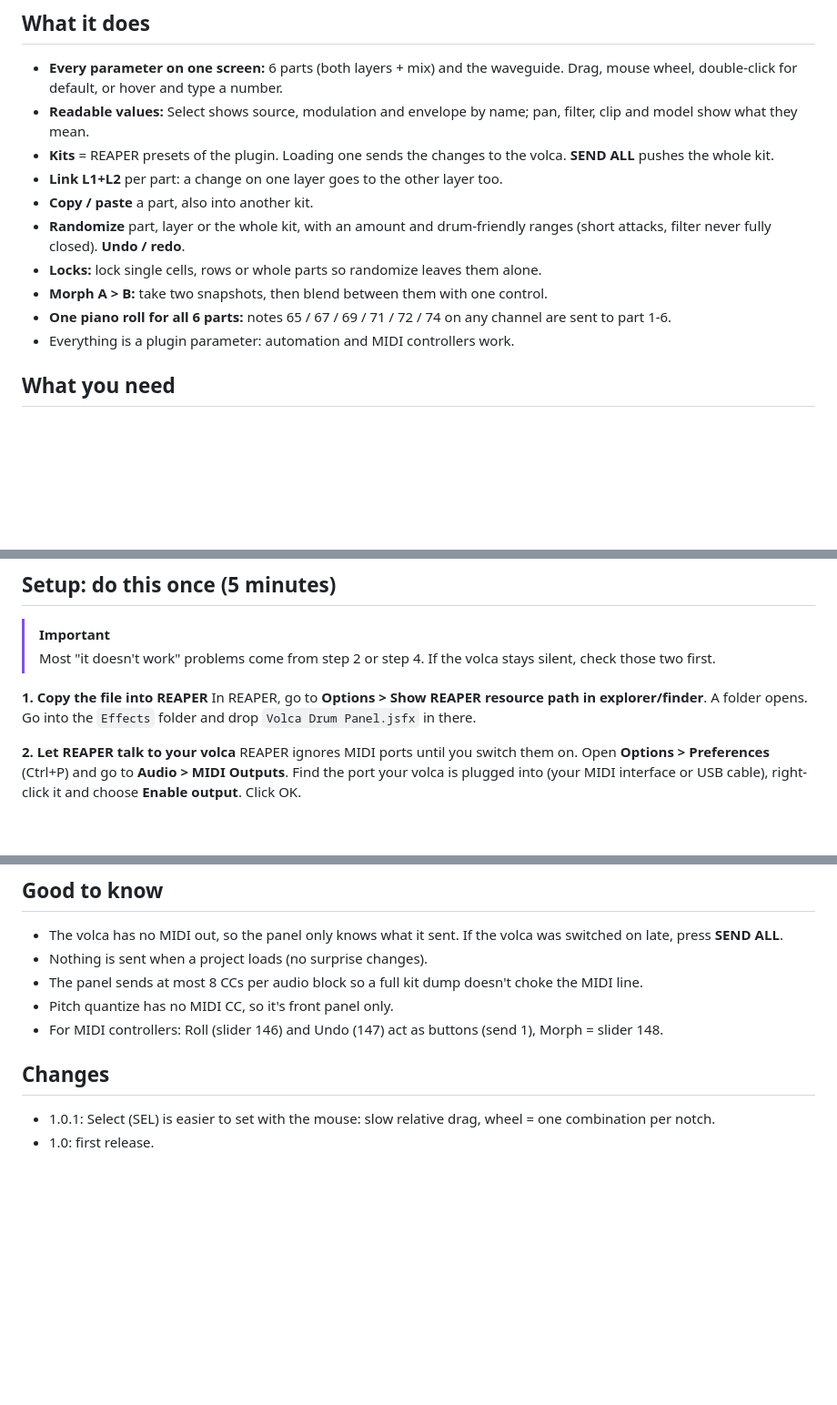
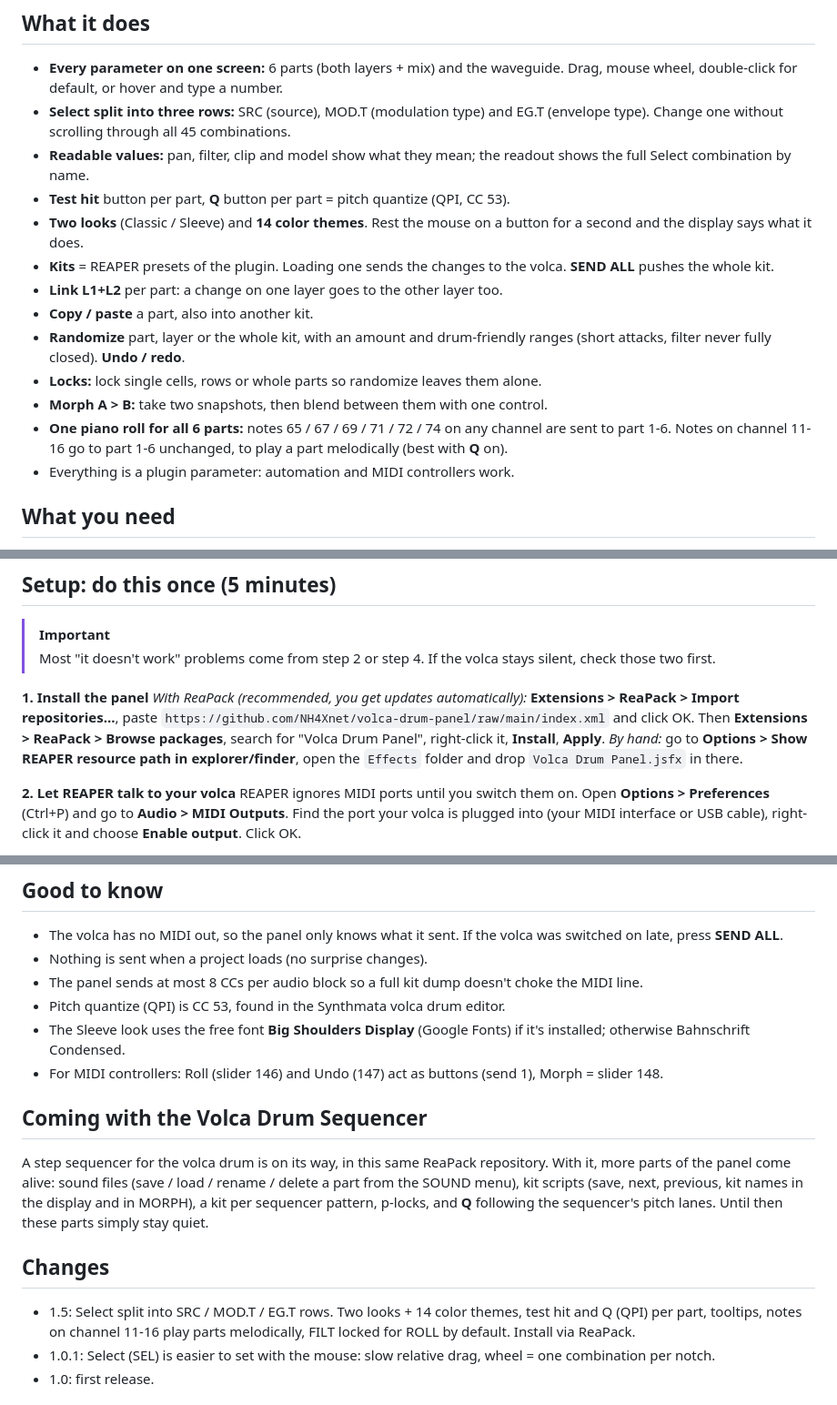
Before and after one commit to NH4Xnet/volca-drum-panel, a Markdown page: README.md, 3 parts joined by grey strips. Shown at 91% size. Rendered like a GitHub page; blank space fills up the shorter version.

```diff
--- a/README.md
+++ b/README.md
@@ -10,14 +10,17 @@ By NH4X. Version 1.0.1. Music: https://nh4x.bandcamp.com/
 
 ## What it does
 - **Every parameter on one screen:** 6 parts (both layers + mix) and the waveguide. Drag, mouse wheel, double-click for default, or hover and type a number.
-- **Readable values:** Select shows source, modulation and envelope by name; pan, filter, clip and model show what they mean.
+- **Select split into three rows:** SRC (source), MOD.T (modulation type) and EG.T (envelope type). Change one without scrolling through all 45 combinations.
+- **Readable values:** pan, filter, clip and model show what they mean; the readout shows the full Select combination by name.
+- **Test hit** button per part, **Q** button per part = pitch quantize (QPI, CC 53).
+- **Two looks** (Classic / Sleeve) and **14 color themes**. Rest the mouse on a button for a second and the display says what it does.
 - **Kits** = REAPER presets of the plugin. Loading one sends the changes to the volca. **SEND ALL** pushes the whole kit.
 - **Link L1+L2** per part: a change on one layer goes to the other layer too.
 - **Copy / paste** a part, also into another kit.
 - **Randomize** part, layer or the whole kit, with an amount and drum-friendly ranges (short attacks, filter never fully closed). **Undo / redo**.
 - **Locks:** lock single cells, rows or whole parts so randomize leaves them alone.
 - **Morph A > B:** take two snapshots, then blend between them with one control.
-- **One piano roll for all 6 parts:** notes 65 / 67 / 69 / 71 / 72 / 74 on any channel are sent to part 1-6.
+- **One piano roll for all 6 parts:** notes 65 / 67 / 69 / 71 / 72 / 74 on any channel are sent to part 1-6. Notes on channel 11-16 go to part 1-6 unchanged, to play a part melodically (best with **Q** on).
 - Everything is a plugin parameter: automation and MIDI controllers work.
 
 ## What you need
@@ -31,8 +34,11 @@ By NH4X. Version 1.0.1. Music: https://nh4x.bandcamp.com/
 > [!IMPORTANT]
 > Most "it doesn't work" problems come from step 2 or step 4. If the volca stays silent, check those two first.
 
-**1. Copy the file into REAPER**
-In REAPER, go to **Options > Show REAPER resource path in explorer/finder**. A folder opens. Go into the `Effects` folder and drop `Volca Drum Panel.jsfx` in there.
+**1. Install the panel**
+*With ReaPack (recommended, you get updates automatically):* **Extensions > ReaPack > Import repositories...**, paste
+`https://github.com/NH4Xnet/volca-drum-panel/raw/main/index.xml`
+and click OK. Then **Extensions > ReaPack > Browse packages**, search for "Volca Drum Panel", right-click it, **Install**, **Apply**.
+*By hand:* go to **Options > Show REAPER resource path in explorer/finder**, open the `Effects` folder and drop `Volca Drum Panel.jsfx` in there.
 
 **2. Let REAPER talk to your volca**
 REAPER ignores MIDI ports until you switch them on.
@@ -74,10 +84,15 @@ Locks and morph snapshots are saved with the project, not in presets.
 - The volca has no MIDI out, so the panel only knows what it sent. If the volca was switched on late, press **SEND ALL**.
 - Nothing is sent when a project loads (no surprise changes).
 - The panel sends at most 8 CCs per audio block so a full kit dump doesn't choke the MIDI line.
-- Pitch quantize has no MIDI CC, so it's front panel only.
+- Pitch quantize (QPI) is CC 53, found in the Synthmata volca drum editor.
+- The Sleeve look uses the free font **Big Shoulders Display** (Google Fonts) if it's installed; otherwise Bahnschrift Condensed.
 - For MIDI controllers: Roll (slider 146) and Undo (147) act as buttons (send 1), Morph = slider 148.
 
+## Coming with the Volca Drum Sequencer
+A step sequencer for the volca drum is on its way, in this same ReaPack repository. With it, more parts of the panel come alive: sound files (save / load / rename / delete a part from the SOUND menu), kit scripts (save, next, previous, kit names in the display and in MORPH), a kit per sequencer pattern, p-locks, and **Q** following the sequencer's pitch lanes. Until then these parts simply stay quiet.
+
 ## Changes
+- 1.5: Select split into SRC / MOD.T / EG.T rows. Two looks + 14 color themes, test hit and Q (QPI) per part, tooltips, notes on channel 11-16 play parts melodically, FILT locked for ROLL by default. Install via ReaPack.
 - 1.0.1: Select (SEL) is easier to set with the mouse: slow relative drag, wheel = one combination per notch.
 - 1.0: first release.
 
```
Also changed, not shown: other parts of README.md (+7 -3 lines), screenshot-sleeve.png (added), screenshot.png, 2 other files.
